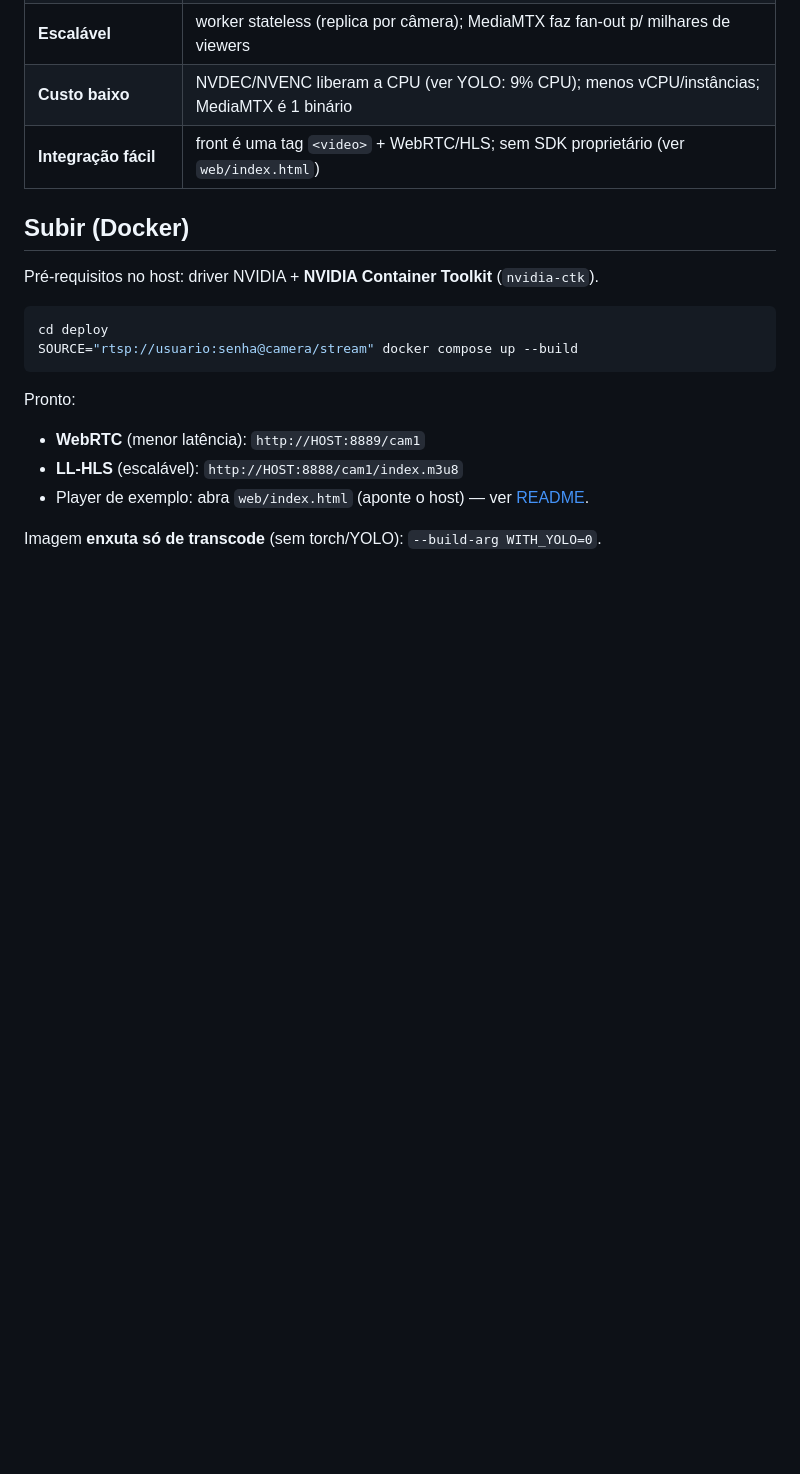
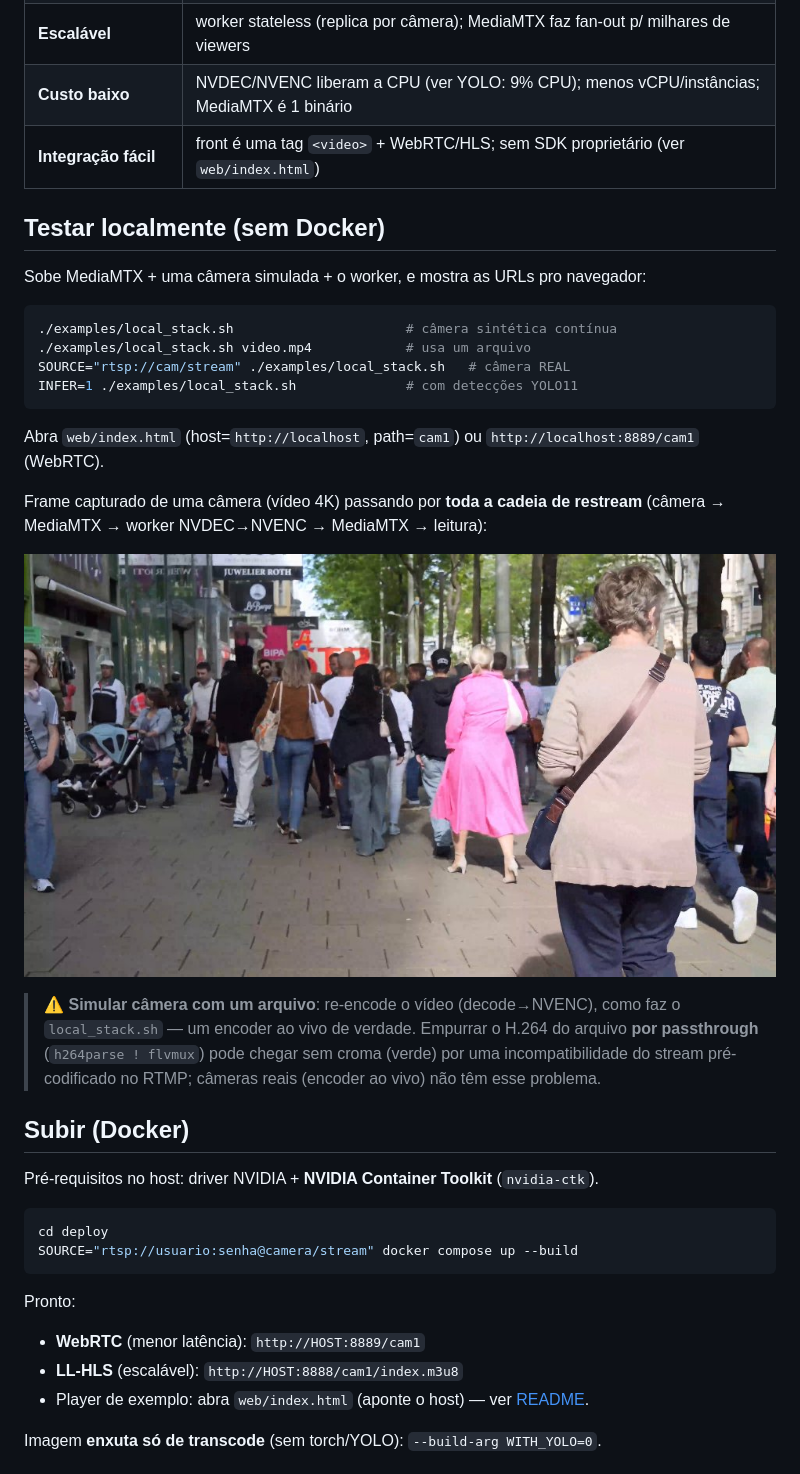
Before and after one commit to Rasantis/opencv_gpu_otimization, a Markdown page: docs/DEPLOY.md, the part around the change. Rendered like a GitHub page; pictures changed too: docs/restream_demo.jpg (added); blank space fills up the shorter version.

````diff
--- a/docs/DEPLOY.md
+++ b/docs/DEPLOY.md
@@ -30,6 +30,30 @@ com baixíssima latência, escalável e de baixo custo.
 | **Escalável** | worker stateless (replica por câmera); MediaMTX faz fan-out p/ milhares de viewers |
 | **Custo baixo** | NVDEC/NVENC liberam a CPU (ver YOLO: 9% CPU); menos vCPU/instâncias; MediaMTX é 1 binário |
 | **Integração fácil** | front é uma tag `<video>` + WebRTC/HLS; sem SDK proprietário (ver `web/index.html`) |
+
+## Testar localmente (sem Docker)
+
+Sobe MediaMTX + uma câmera simulada + o worker, e mostra as URLs pro navegador:
+
+```bash
+./examples/local_stack.sh                      # câmera sintética contínua
+./examples/local_stack.sh video.mp4            # usa um arquivo
+SOURCE="rtsp://cam/stream" ./examples/local_stack.sh   # câmera REAL
+INFER=1 ./examples/local_stack.sh              # com detecções YOLO11
+```
+Abra `web/index.html` (host=`http://localhost`, path=`cam1`) ou
+`http://localhost:8889/cam1` (WebRTC).
+
+Frame capturado de uma câmera (vídeo 4K) passando por **toda a cadeia de
+restream** (câmera → MediaMTX → worker NVDEC→NVENC → MediaMTX → leitura):
+
+![restream end-to-end](restream_demo.jpg)
+
+> ⚠️ **Simular câmera com um arquivo**: re-encode o vídeo (decode→NVENC), como
+> faz o `local_stack.sh` — um encoder ao vivo de verdade. Empurrar o H.264 do
+> arquivo **por passthrough** (`h264parse ! flvmux`) pode chegar sem croma
+> (verde) por uma incompatibilidade do stream pré-codificado no RTMP; câmeras
+> reais (encoder ao vivo) não têm esse problema.
 
 ## Subir (Docker)
 
````
Also changed, not shown: README.md (+12 -4 lines), 3 other files.
